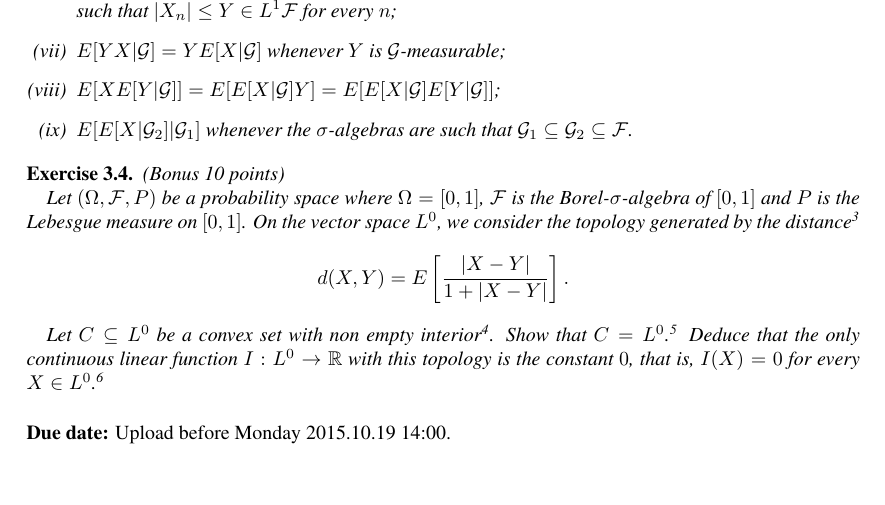
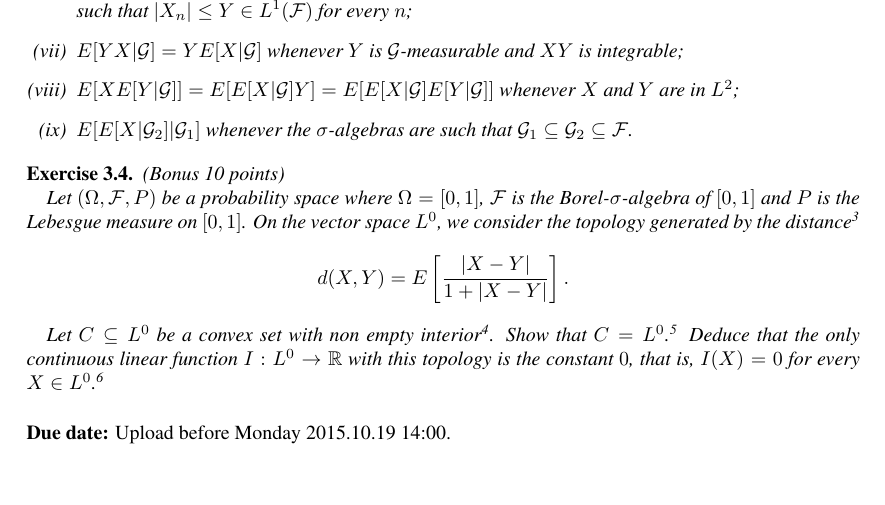
Before and after one commit to sdrap/sdrap.github.io, a LaTeX document (downloads/WS2015/StochProcess/Assignements/SP_HW03.tex): part of page 2 of 2, cut so that both start at the same text. Compiled offline with pdfLaTeX.

Commit message:
correction homework

```diff
--- a/downloads/WS2015/StochProcess/Assignements/SP_HW03.tex
+++ b/downloads/WS2015/StochProcess/Assignements/SP_HW03.tex
@@ -158,9 +158,9 @@ Teaching Assistant: Zhang Youyuan \hfill WS 2015/2016
         \item $E[X|\mathcal{G}]\geq 0$ $P$-almost surely whenever $0\leq X$ $P$-almost surely and $X \in L^1(\mathcal{F})$;
         \item $E[X_n|\mathcal{G}]\nearrow E[X|\mathcal{G}]$ $P$-almost surely for every sequence $(X_n)$ of elements in $L^1(\mathcal{F})$ such that $0\leq X_n\nearrow X\in L^1(\mathcal{F})$;
         \item $E[\liminf X_n |\mathcal{G}]\leq \liminf E[X_n|\mathcal{G}]$ for every sequence $(X_n)$ of elements in $L^1(\mathcal{F})$ such that $X_n\geq Y \in L^1(\mathcal{F})$;
-        \item $E[X_n|\mathcal{G}]\to E[X|\mathcal{G}]$ $P$-almost surely and in $L^1(\mathcal{F})$ for every sequence $(X_n)$ of elements in $L^1(\mathcal{F})$ such that $|X_n|\leq Y\in L^1\mathcal{F}$ for every $n$;
-        \item $E[YX|\mathcal{G}]=YE[X|\mathcal{G}]$ whenever $Y$ is $\mathcal{G}$-measurable;
-        \item $E[XE[Y|\mathcal{G}]]=E[E[X|\mathcal{G}]Y]=E[E[X|\mathcal{G}]E[Y|\mathcal{G}]]$;
+        \item $E[X_n|\mathcal{G}]\to E[X|\mathcal{G}]$ $P$-almost surely and in $L^1(\mathcal{F})$ for every sequence $(X_n)$ of elements in $L^1(\mathcal{F})$ such that $|X_n|\leq Y\in L^1(\mathcal{F})$ for every $n$;
+        \item $E[YX|\mathcal{G}]=YE[X|\mathcal{G}]$ whenever $Y$ is $\mathcal{G}$-measurable and $XY$ is integrable;
+        \item $E[XE[Y|\mathcal{G}]]=E[E[X|\mathcal{G}]Y]=E[E[X|\mathcal{G}]E[Y|\mathcal{G}]]$ whenever $X$ and $Y$ are in $L^2$;
         \item $E[E[X|\mathcal{G}_2]|\mathcal{G}_1]$ whenever the $\sigma$-algebras are such that $\mathcal{G}_1\subseteq \mathcal{G}_2\subseteq \mathcal{F}$.
     \end{enumerate}
 \end{exercise}
```
Also changed, not shown: downloads/WS2015/StochProcess/Assignements/SP_HW03.pdf.
